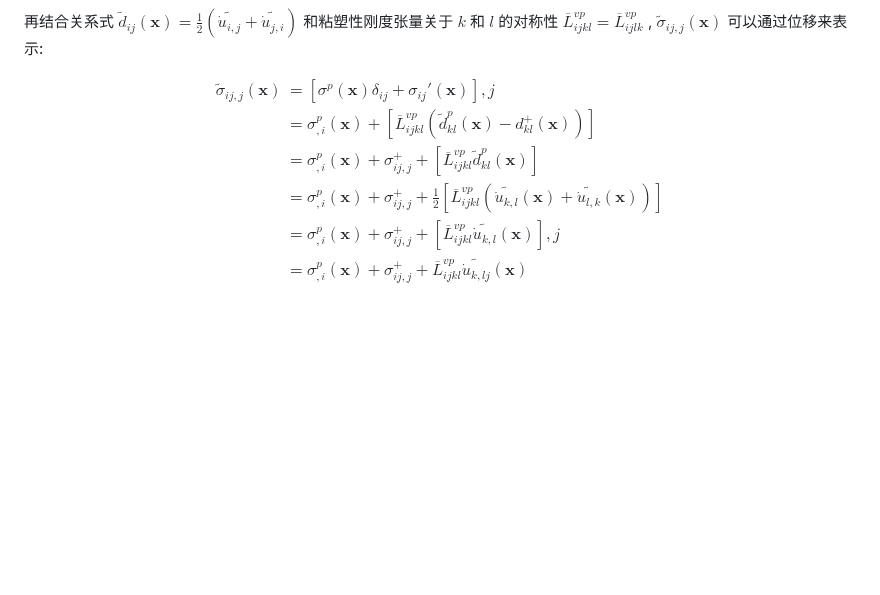
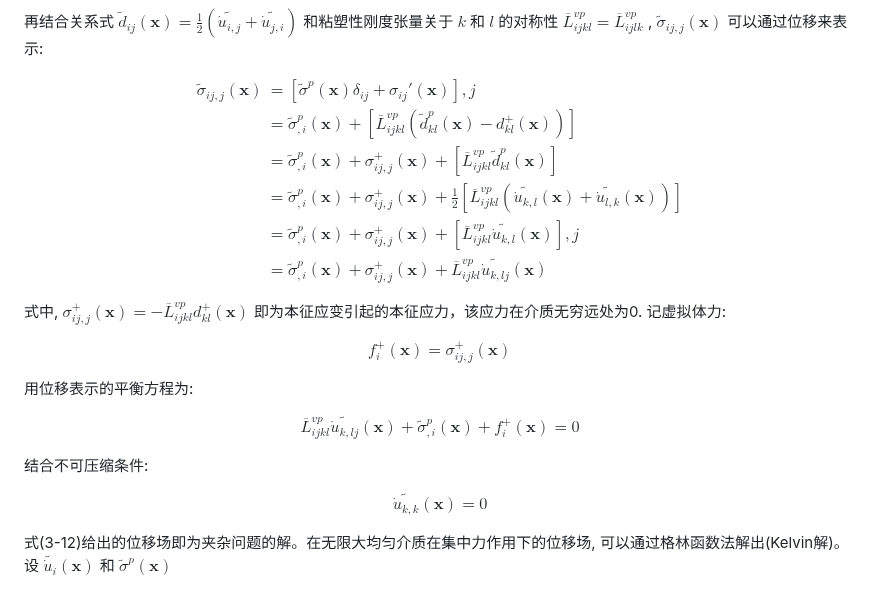
Before and after one commit to Kecheng96/EVPSC_CPP, a Markdown page: README.md, the part around the change. Drawn GitHub-style; blank space fills up the shorter version.

```diff
--- a/README.md
+++ b/README.md
@@ -178,9 +178,23 @@ $$\sigma_{ij}(\boldsymbol x)=\sigma^p(\boldsymbol x)\delta_{ij}+\sigma_{ij}'(\bo
 
 再结合关系式 $\widetilde d_{ij}(\boldsymbol x)=\frac{1}{2}(\widetilde {\dot u_{i,j}}+\widetilde{\dot u_{j,i}})$ 和粘塑性刚度张量关于 $k$ 和 $l$ 的对称性 $\overline L_{ijkl}^{vp}=\overline L_{ijlk}^{vp}$ , $\widetilde\sigma_{ij,j}(\boldsymbol x)$ 可以通过位移来表示:
 
-$$\begin{align}\widetilde\sigma_{ij,j}(\boldsymbol x) &= \left[\sigma^p(\boldsymbol x)\delta_{ij}+\sigma_{ij}'(\boldsymbol x) \right],j \\
-&= \sigma^p_{,i}(\boldsymbol x) + \left[\overline L_{ijkl}^{vp}\left(\widetilde d_{kl}^p(\boldsymbol x) - d_{kl}^+(\boldsymbol x)\right)\right]\\
-&= \sigma^p_{,i}(\boldsymbol x) + \sigma_{ij,j}^+ + \left[\overline L_{ijkl}^{vp}\widetilde d_{kl}^p(\boldsymbol x)\right]\\
-& = \sigma^p_{,i}(\boldsymbol x) + \sigma_{ij,j}^+ + \frac{1}{2}\left[\overline L_{ijkl}^{vp}\left(\widetilde {\dot u_{k,l}}(\boldsymbol x)+\widetilde{\dot u_{l,k}}(\boldsymbol x)\right)\right]\\
-& = \sigma^p_{,i}(\boldsymbol x) + \sigma_{ij,j}^+ + \left[\overline L_{ijkl}^{vp}\widetilde {\dot u_{k,l}}(\boldsymbol x)\right],j\\
-&= \sigma^p_{,i}(\boldsymbol x) + \sigma_{ij,j}^+ + \overline L_{ijkl}^{vp}\widetilde {\dot u_{k,lj}}(\boldsymbol x)\end{align}\tag{3-10}$$
+$$\begin{align}\widetilde\sigma_{ij,j}(\boldsymbol x) &= \left[\widetilde\sigma^p(\boldsymbol x)\delta_{ij}+\sigma_{ij}'(\boldsymbol x) \right],j \\
+&= \widetilde\sigma^p_{,i}(\boldsymbol x) + \left[\overline L_{ijkl}^{vp}\left(\widetilde d_{kl}^p(\boldsymbol x) - d_{kl}^+(\boldsymbol x)\right)\right]\\
+&= \widetilde\sigma^p_{,i}(\boldsymbol x) + \sigma_{ij,j}^+(\boldsymbol x) + \left[\overline L_{ijkl}^{vp}\widetilde d_{kl}^p(\boldsymbol x)\right]\\
+& = \widetilde\sigma^p_{,i}(\boldsymbol x) + \sigma_{ij,j}^+(\boldsymbol x) + \frac{1}{2}\left[\overline L_{ijkl}^{vp}\left(\widetilde {\dot u_{k,l}}(\boldsymbol x)+\widetilde{\dot u_{l,k}}(\boldsymbol x)\right)\right]\\
+& = \widetilde\sigma^p_{,i}(\boldsymbol x) + \sigma_{ij,j}^+(\boldsymbol x) + \left[\overline L_{ijkl}^{vp}\widetilde {\dot u_{k,l}}(\boldsymbol x)\right],j\\
+&= \widetilde\sigma^p_{,i}(\boldsymbol x) + \sigma_{ij,j}^+(\boldsymbol x) + \overline L_{ijkl}^{vp}\widetilde {\dot u_{k,lj}}(\boldsymbol x)\end{align}\tag{3-10}$$
+
+式中, $\sigma_{ij,j}^+(\boldsymbol x) = -\overline L_{ijkl}^{vp}d_{kl}^+(\boldsymbol x)$ 即为本征应变引起的本征应力，该应力在介质无穷远处为0. 记虚拟体力:
+
+$$f_i^+(\boldsymbol x)=\sigma_{ij,j}^+(\boldsymbol x)\tag{3-11}$$
+
+用位移表示的平衡方程为:
+
+$$\overline L_{ijkl}^{vp}\widetilde {\dot u_{k,lj}}(\boldsymbol x)+\widetilde\sigma^p_{,i}(\boldsymbol x) + f_i^+(\boldsymbol x)=0\tag{3-12a}$$
+
+结合不可压缩条件:
+
+$$\widetilde {\dot u_{k,k}}(\boldsymbol x)=0\tag{3-12b}$$
+
+式(3-12)给出的位移场即为夹杂问题的解。在无限大均匀介质在集中力作用下的位移场, 可以通过格林函数法解出(Kelvin解)。设 $\widetilde {\dot u_i}(\boldsymbol x)$ 和 $\widetilde\sigma^p(\boldsymbol x)$
```
